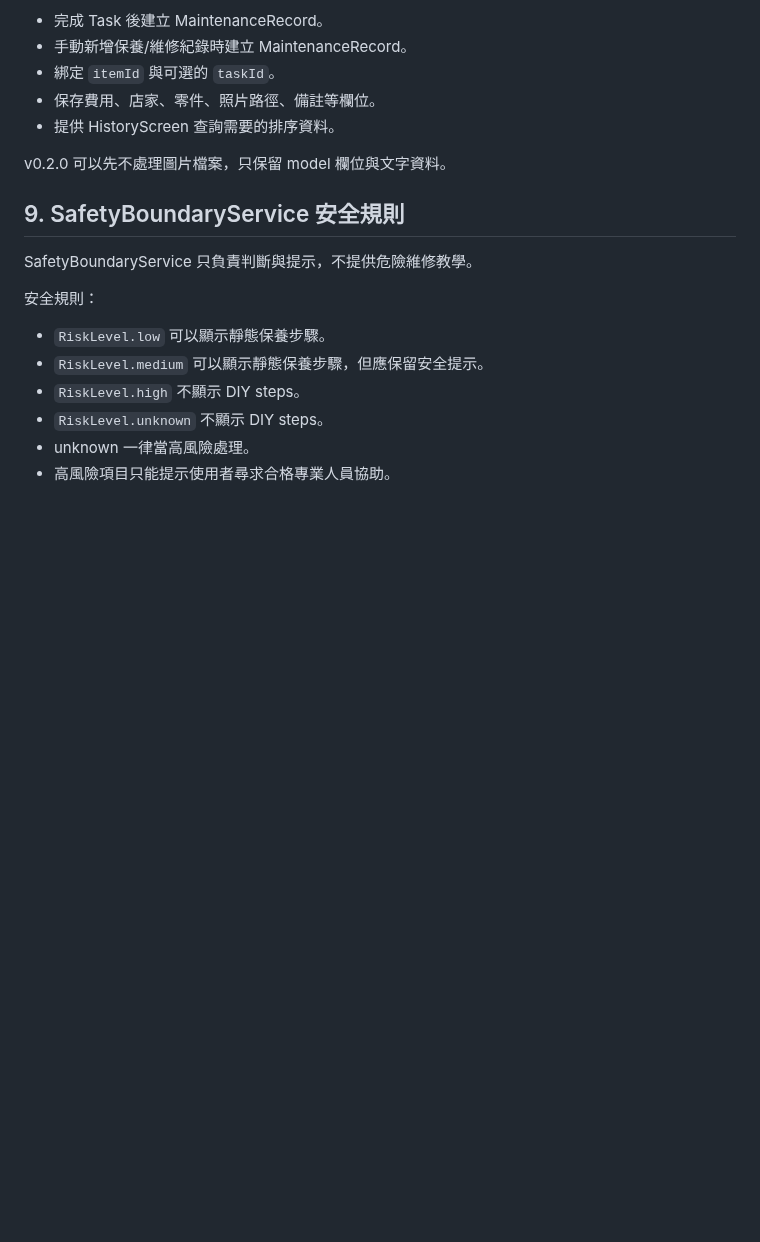
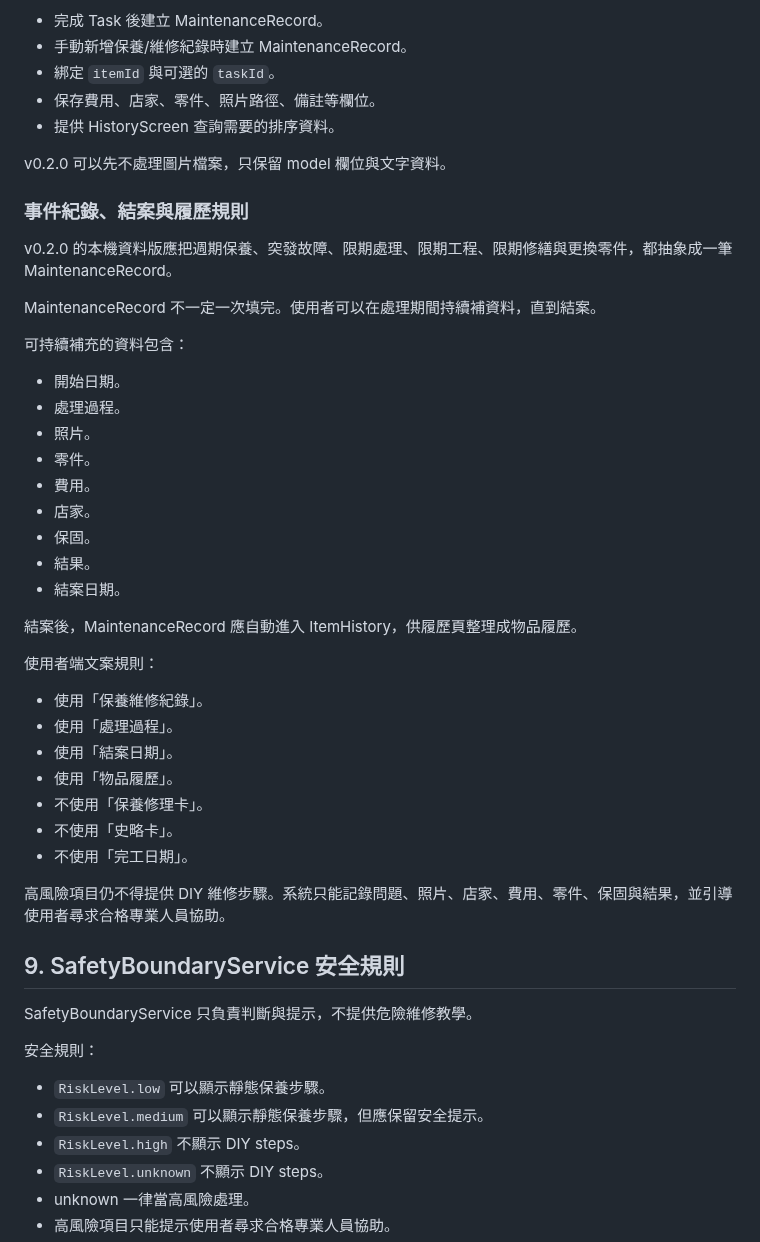
Before and after one commit to wkc50283-star/life-maintenance, a Markdown page: docs/v0.2.0-local-data-plan.md, the part around the change. Rendered like a GitHub page; blank space fills up the shorter version.

Commit message:
Document event record lifecycle

```diff
--- a/docs/v0.2.0-local-data-plan.md
+++ b/docs/v0.2.0-local-data-plan.md
@@ -254,6 +254,38 @@ MaintenanceRecordService 負責把任務完成或維修紀錄轉成履歷。
 
 v0.2.0 可以先不處理圖片檔案，只保留 model 欄位與文字資料。
 
+### 事件紀錄、結案與履歷規則
+
+v0.2.0 的本機資料版應把週期保養、突發故障、限期處理、限期工程、限期修繕與更換零件，都抽象成一筆 MaintenanceRecord。
+
+MaintenanceRecord 不一定一次填完。使用者可以在處理期間持續補資料，直到結案。
+
+可持續補充的資料包含：
+
+- 開始日期。
+- 處理過程。
+- 照片。
+- 零件。
+- 費用。
+- 店家。
+- 保固。
+- 結果。
+- 結案日期。
+
+結案後，MaintenanceRecord 應自動進入 ItemHistory，供履歷頁整理成物品履歷。
+
+使用者端文案規則：
+
+- 使用「保養維修紀錄」。
+- 使用「處理過程」。
+- 使用「結案日期」。
+- 使用「物品履歷」。
+- 不使用「保養修理卡」。
+- 不使用「史略卡」。
+- 不使用「完工日期」。
+
+高風險項目仍不得提供 DIY 維修步驟。系統只能記錄問題、照片、店家、費用、零件、保固與結果，並引導使用者尋求合格專業人員協助。
+
 ## 9. SafetyBoundaryService 安全規則
 
 SafetyBoundaryService 只負責判斷與提示，不提供危險維修教學。
```
Also changed, not shown: docs/product-architecture.md (+30 -0 lines).
